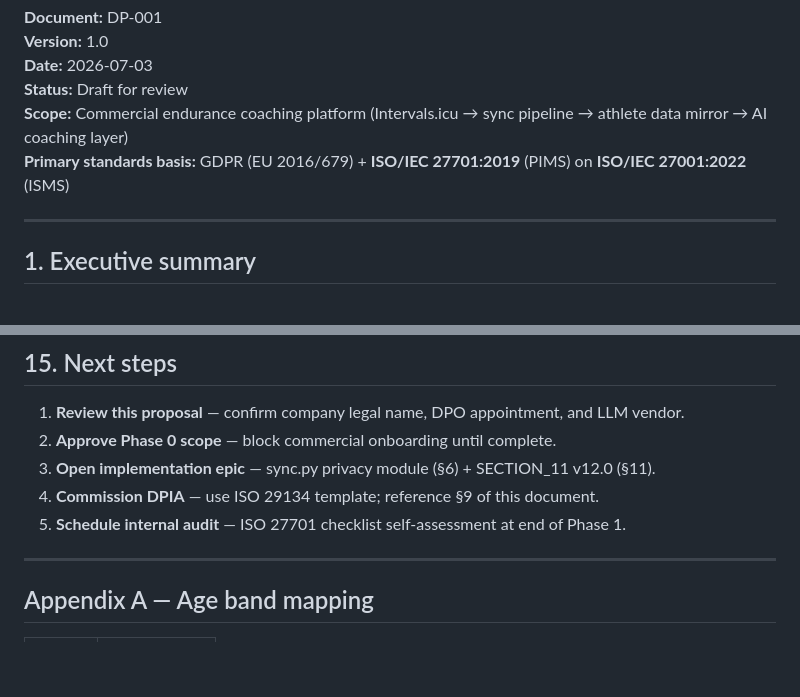
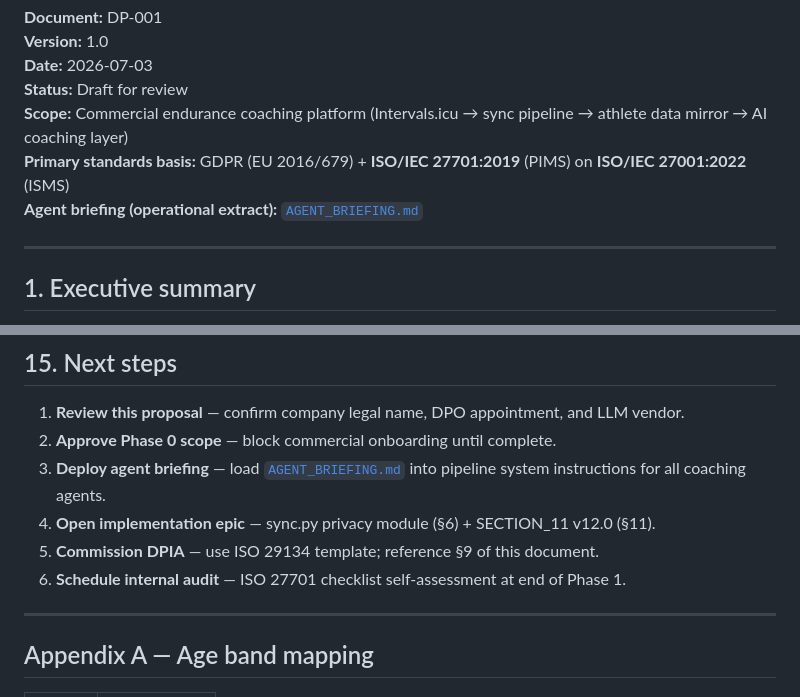
Before and after one commit to AndyAstfalckTheAquaticCoach/AndyAstfalckGitHubTrainingFolder, a Markdown page: docs/DATA_PROTECTION_PROPOSAL.md, 2 parts joined by grey strips. GitHub-like rendering; blank space fills up the shorter version.

```diff
--- a/docs/DATA_PROTECTION_PROPOSAL.md
+++ b/docs/DATA_PROTECTION_PROPOSAL.md
@@ -6,6 +6,7 @@
 **Status:** Draft for review
 **Scope:** Commercial endurance coaching platform (Intervals.icu → sync pipeline → athlete data mirror → AI coaching layer)
 **Primary standards basis:** GDPR (EU 2016/679) + **ISO/IEC 27701:2019** (PIMS) on **ISO/IEC 27001:2022** (ISMS)
+**Agent briefing (operational extract):** [`AGENT_BRIEFING.md`](AGENT_BRIEFING.md)
 
 ---
 
@@ -642,9 +643,10 @@ Maintain continuous evidence:
 
 1. **Review this proposal** — confirm company legal name, DPO appointment, and LLM vendor.
 2. **Approve Phase 0 scope** — block commercial onboarding until complete.
-3. **Open implementation epic** — sync.py privacy module (§6) + SECTION_11 v12.0 (§11).
-4. **Commission DPIA** — use ISO 29134 template; reference §9 of this document.
-5. **Schedule internal audit** — ISO 27701 checklist self-assessment at end of Phase 1.
+3. **Deploy agent briefing** — load [`AGENT_BRIEFING.md`](AGENT_BRIEFING.md) into pipeline system instructions for all coaching agents.
+4. **Open implementation epic** — sync.py privacy module (§6) + SECTION_11 v12.0 (§11).
+5. **Commission DPIA** — use ISO 29134 template; reference §9 of this document.
+6. **Schedule internal audit** — ISO 27701 checklist self-assessment at end of Phase 1.
 
 ---
 
```
Also changed, not shown: docs/AGENT_BRIEFING.md (added, +246 -0 lines).
